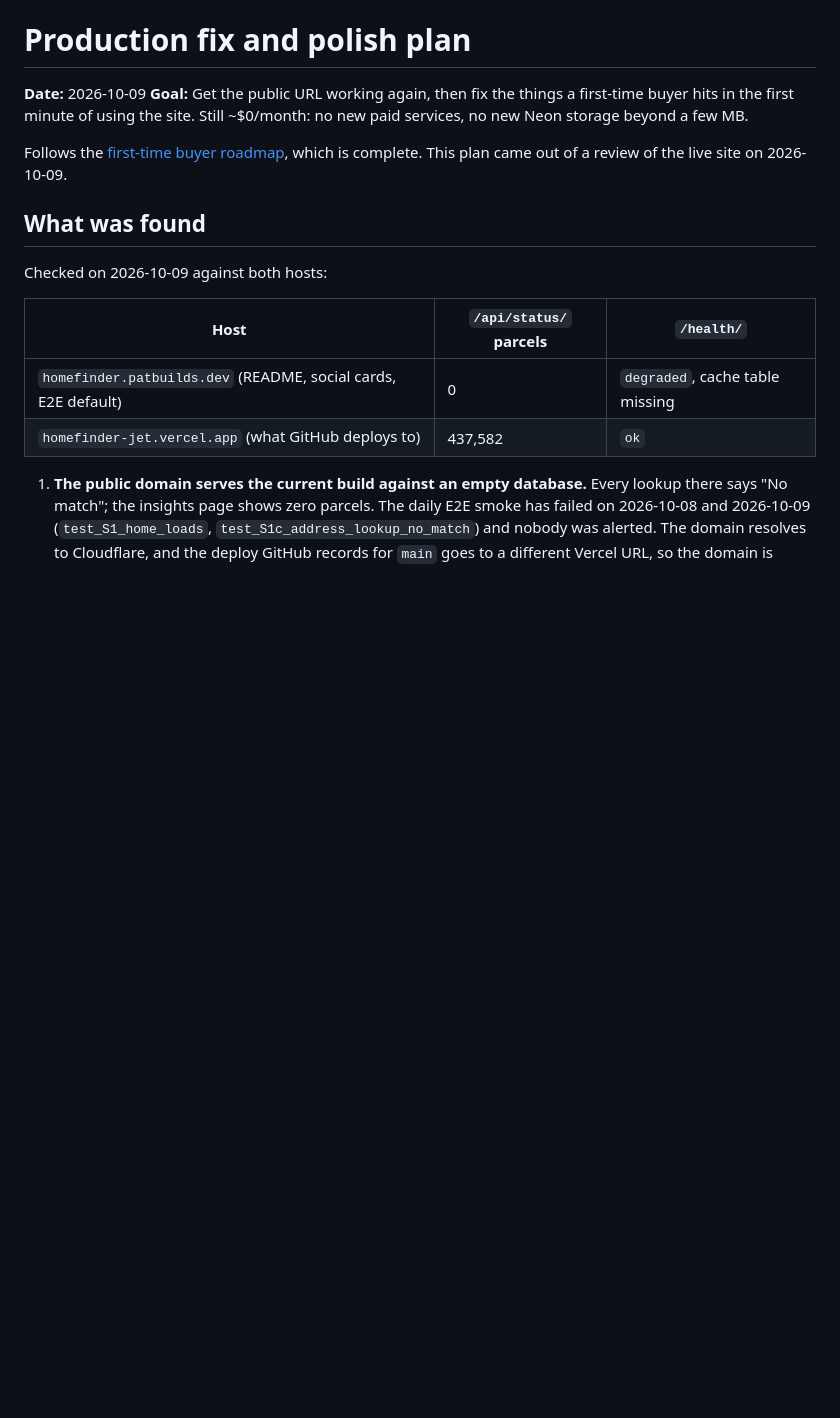
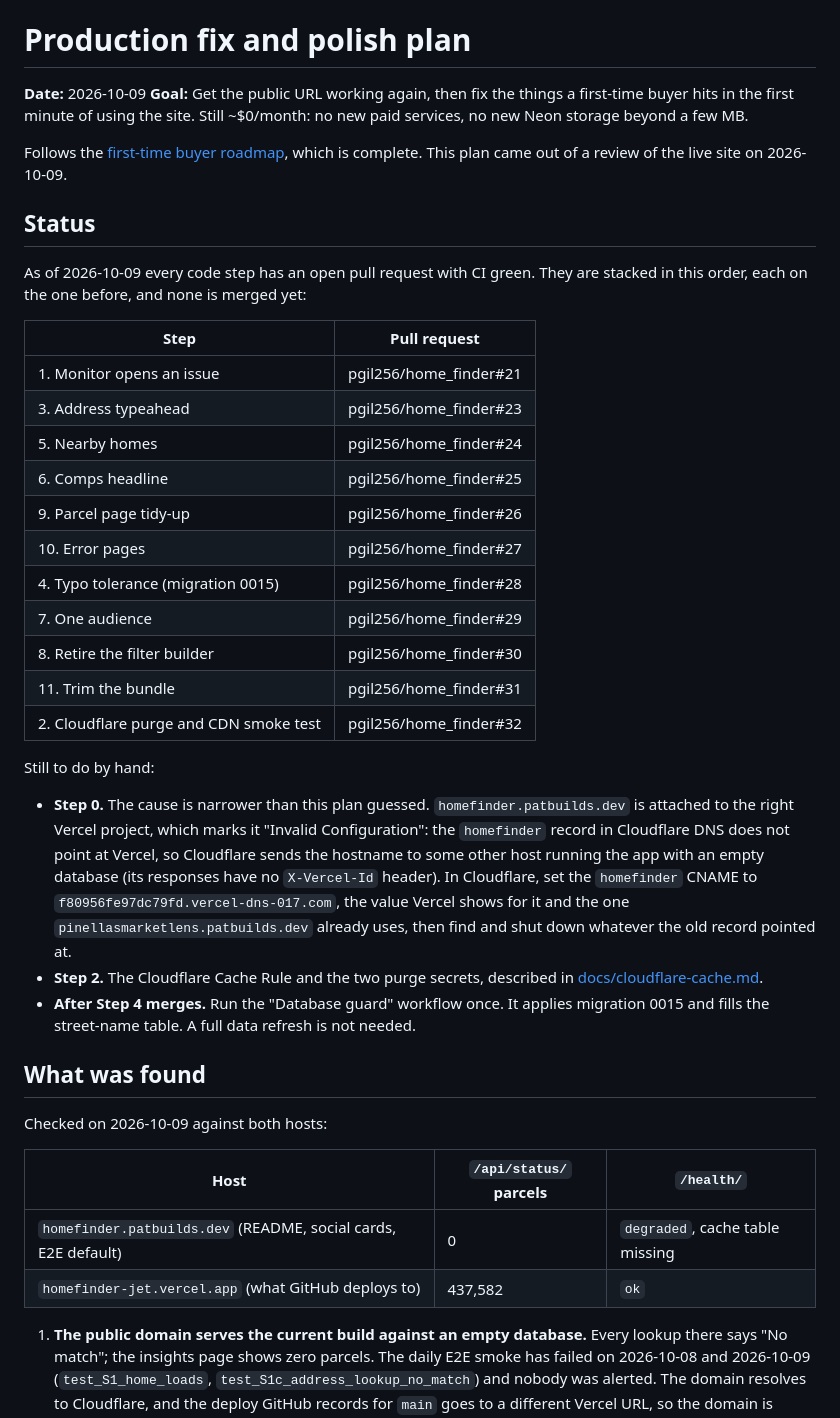
Before and after one commit to pgil256/home_finder, a Markdown page: docs/plans/2026-10-09-production-fix-and-polish-plan.md, the part around the change. GitHub-like rendering; blank space fills up the shorter version.

Commit message:
Record where the production fix and polish plan stands
Lists the pull request for each step and what is left to do by hand,
including what step 0 turned out to be: the homefinder DNS record in
Cloudflare does not point at Vercel.

Co-Authored-By: Claude Opus 5.5 <noreply@anthropic.com>

```diff
--- a/docs/plans/2026-10-09-production-fix-and-polish-plan.md
+++ b/docs/plans/2026-10-09-production-fix-and-polish-plan.md
@@ -4,6 +4,30 @@
 **Goal:** Get the public URL working again, then fix the things a first-time buyer hits in the first minute of using the site. Still ~$0/month: no new paid services, no new Neon storage beyond a few MB.
 
 Follows the [first-time buyer roadmap](2026-09-29-first-time-buyer-roadmap.md), which is complete. This plan came out of a review of the live site on 2026-10-09.
+
+## Status
+
+As of 2026-10-09 every code step has an open pull request with CI green. They are stacked in this order, each on the one before, and none is merged yet:
+
+| Step | Pull request |
+|---|---|
+| 1. Monitor opens an issue | pgil256/home_finder#21 |
+| 3. Address typeahead | pgil256/home_finder#23 |
+| 5. Nearby homes | pgil256/home_finder#24 |
+| 6. Comps headline | pgil256/home_finder#25 |
+| 9. Parcel page tidy-up | pgil256/home_finder#26 |
+| 10. Error pages | pgil256/home_finder#27 |
+| 4. Typo tolerance (migration 0015) | pgil256/home_finder#28 |
+| 7. One audience | pgil256/home_finder#29 |
+| 8. Retire the filter builder | pgil256/home_finder#30 |
+| 11. Trim the bundle | pgil256/home_finder#31 |
+| 2. Cloudflare purge and CDN smoke test | pgil256/home_finder#32 |
+
+Still to do by hand:
+
+- **Step 0.** The cause is narrower than this plan guessed. `homefinder.patbuilds.dev` is attached to the right Vercel project, which marks it "Invalid Configuration": the `homefinder` record in Cloudflare DNS does not point at Vercel, so Cloudflare sends the hostname to some other host running the app with an empty database (its responses have no `X-Vercel-Id` header). In Cloudflare, set the `homefinder` CNAME to `f80956fe97dc79fd.vercel-dns-017.com`, the value Vercel shows for it and the one `pinellasmarketlens.patbuilds.dev` already uses, then find and shut down whatever the old record pointed at.
+- **Step 2.** The Cloudflare Cache Rule and the two purge secrets, described in [docs/cloudflare-cache.md](../cloudflare-cache.md).
+- **After Step 4 merges.** Run the "Database guard" workflow once. It applies migration 0015 and fills the street-name table. A full data refresh is not needed.
 
 ## What was found
 
```
